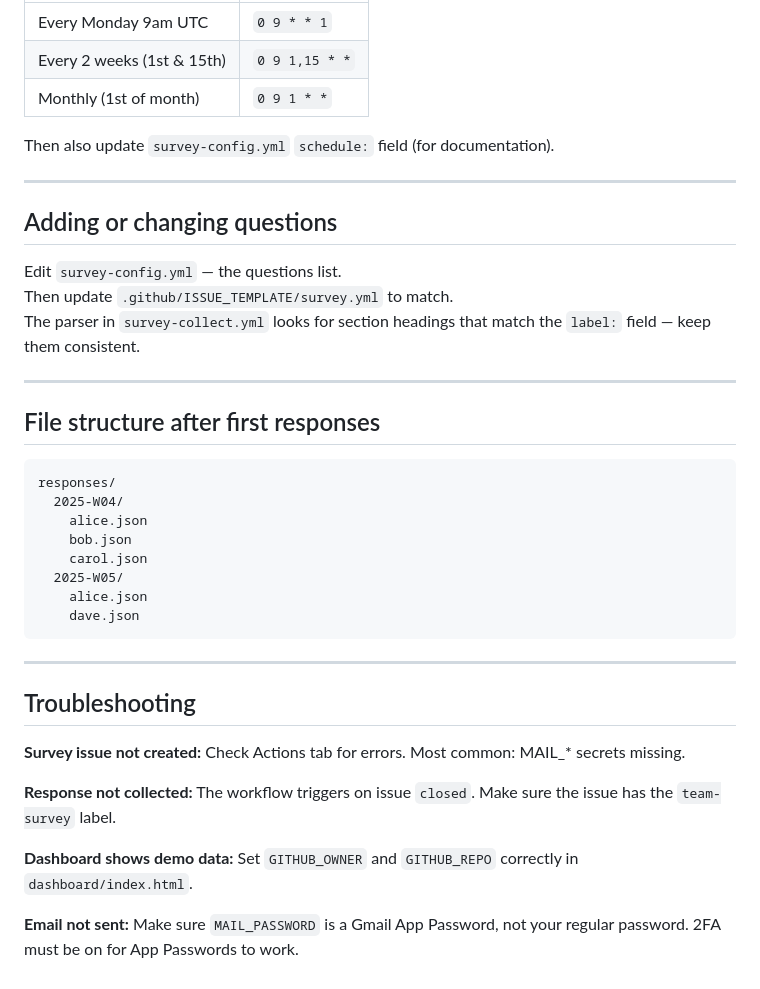
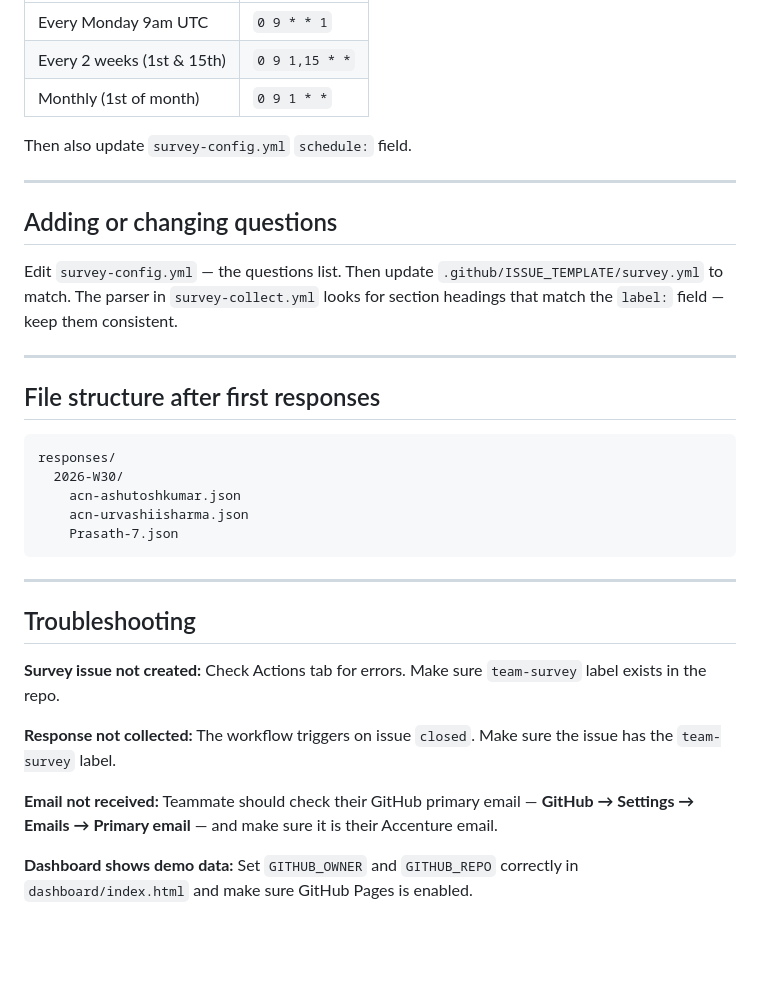
Before and after one commit to acn-ashutoshkumar/uwi-team-survey, a Markdown page: README.md, the part around one of its changes. GitHub-like rendering; blank space fills up the shorter version.

````diff
--- a/README.md
+++ b/README.md
@@ -91,7 +98,7 @@ Edit `.github/workflows/survey-trigger.yml`, the `cron` line:
 | Every 2 weeks (1st & 15th) | `0 9 1,15 * *` |
 | Monthly (1st of month) | `0 9 1 * *` |
 
-Then also update `survey-config.yml` `schedule:` field (for documentation).
+Then also update `survey-config.yml` `schedule:` field.
 
 ---
 
@@ -107,23 +114,20 @@ The parser in `survey-collect.yml` looks for section headings that match the `la
 
 ```
 responses/
-  2025-W04/
-    alice.json
-    bob.json
-    carol.json
-  2025-W05/
-    alice.json
-    dave.json
+  2026-W30/
+    acn-ashutoshkumar.json
+    acn-urvashiisharma.json
+    Prasath-7.json
 ```
 
 ---
 
 ## Troubleshooting
 
-**Survey issue not created:** Check Actions tab for errors. Most common: MAIL_* secrets missing.
+**Survey issue not created:** Check Actions tab for errors. Make sure `team-survey` label exists in the repo.
 
 **Response not collected:** The workflow triggers on issue `closed`. Make sure the issue has the `team-survey` label.
 
-**Dashboard shows demo data:** Set `GITHUB_OWNER` and `GITHUB_REPO` correctly in `dashboard/index.html`.
+**Email not received:** Teammate should check their GitHub primary email — **GitHub → Settings → Emails → Primary email** — and make sure it is their Accenture email.
 
-**Email not sent:** Make sure `MAIL_PASSWORD` is a Gmail App Password, not your regular password. 2FA must be on for App Passwords to work.
+**Dashboard shows demo data:** Set `GITHUB_OWNER` and `GITHUB_REPO` correctly in `dashboard/index.html` and make sure GitHub Pages is enabled.
````
Also changed, not shown: other parts of README.md (+27 -20 lines).
